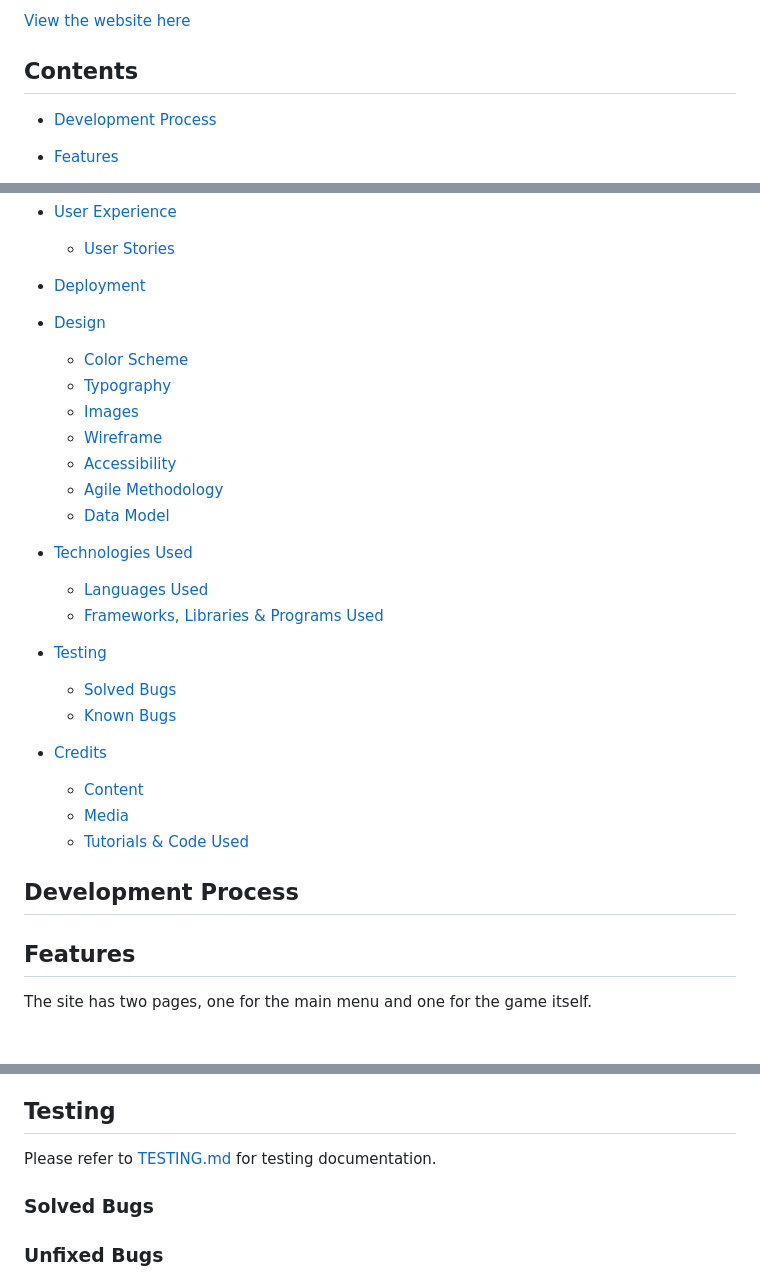
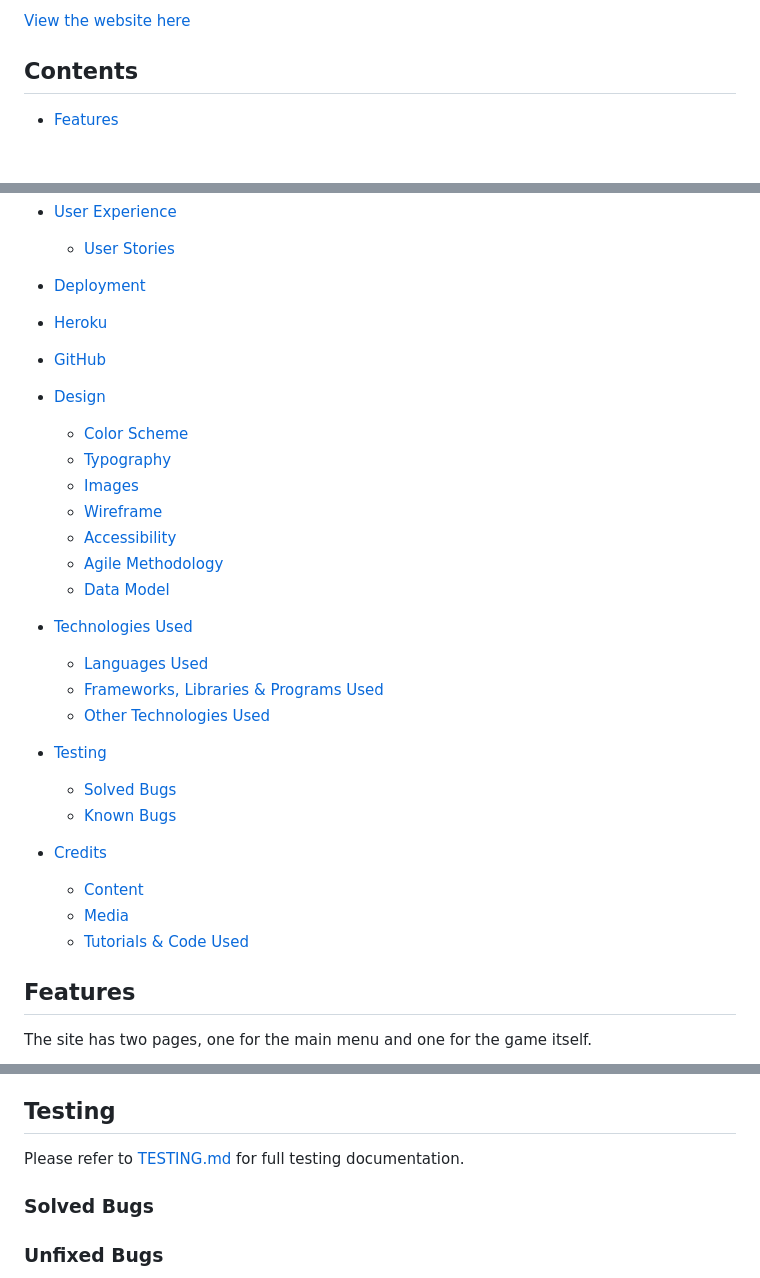
Before and after one commit to EmilionR/django-pp4, a Markdown page: README.md, 3 parts joined by grey strips. Rendered like a GitHub page; blank space fills up the shorter version.

```diff
--- a/README.md
+++ b/README.md
@@ -9,8 +9,6 @@ Users can post, discuss, and interact without any unnecessary distractions.
 [View the website here](https://fooroom-9cc630806337.herokuapp.com/)
 
 ## Contents
-
-* [Development Process](#development-process)
 
 * [Features](#Features)
   * [Existing Features](#existing-features)
@@ -25,6 +23,8 @@ Users can post, discuss, and interact without any unnecessary distractions.
   * [User Stories](#User-Stories)
 
 * [Deployment](#Deployment)
+* [Heroku](#heroku)
+* [GitHub](#github)
 
 * [Design](#Design)
   * [Color Scheme](#Color-Scheme)
@@ -38,6 +38,7 @@ Users can post, discuss, and interact without any unnecessary distractions.
 * [Technologies Used](#Technologies-Used)
   * [Languages Used](#Languages-Used)
   * [Frameworks, Libraries & Programs Used](#frameworks-libraries--programs-used)
+  * [Other Technologies Used](#other-technologies-used)
 
 * [Testing](#Testing)
   * [Solved Bugs](#solved-bugs)
@@ -47,9 +48,6 @@ Users can post, discuss, and interact without any unnecessary distractions.
   * [Content](#Content)
   * [Media](#Media)
   * [Tutorials & Code Used](#tutorials--code-used)
-
-## Development Process
-
 
 ## Features
 
@@ -295,7 +339,7 @@ The Application has been deployed from GitHub to Heroku following the steps:
 
 ## Testing
 
-Please refer to [TESTING.md](TESTING.md) for testing documentation.
+Please refer to [TESTING.md](TESTING.md) for full testing documentation.
 
 ### Solved Bugs
 
```
Also changed, not shown: other parts of README.md (+64 -18 lines).
